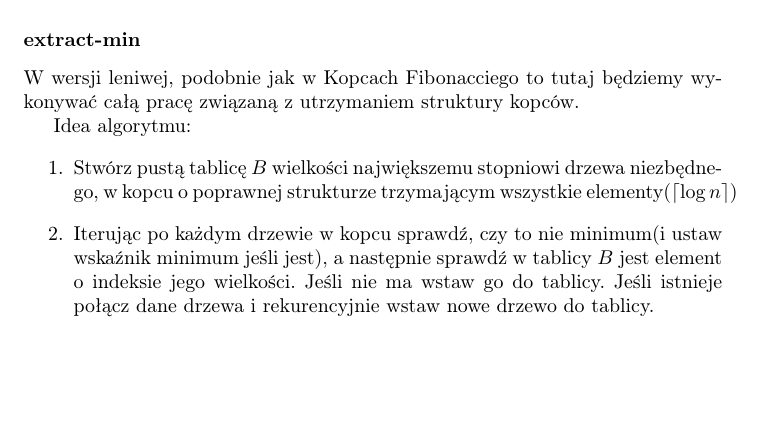
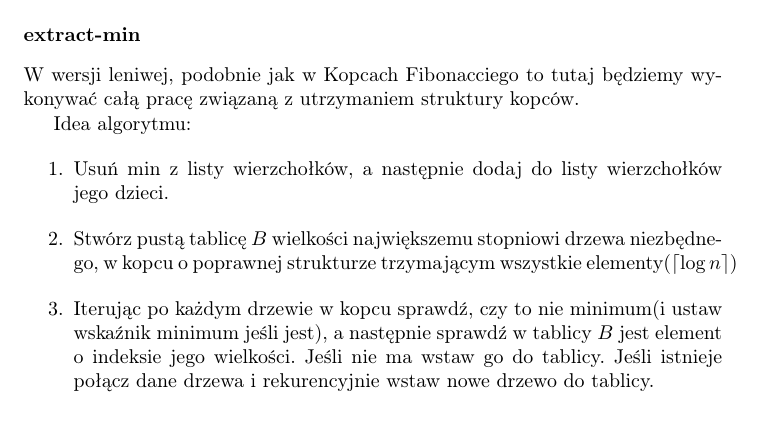
Before and after one commit to wesolyfoton/aisd-skrypt, a LaTeX book (skrypt.tex, which reads leniwedwumianowe.tex): part of page 57 of 60, cut so that both start at the same text, the shorter picture padded with empty space. Compiled offline with pdfLaTeX.

Commit message:
Brakujący pierwszy krok delete-min

```diff
--- a/leniwedwumianowe.tex
+++ b/leniwedwumianowe.tex
@@ -12,6 +12,7 @@ to tutaj będziemy wykonywać całą pracę związaną z utrzymaniem struktury k
 
 Idea algorytmu:
 \begin{enumerate}
+ \item Usuń min z listy wierzchołków, a następnie dodaj do listy wierzchołków jego dzieci.
  \item Stwórz pustą tablicę $B$ wielkości największemu stopniowi drzewa niezbędnego, w kopcu o poprawnej strukturze trzymającym wszystkie elementy($\lceil \log n \rceil$)
  \item Iterując po każdym drzewie w kopcu sprawdź, czy to nie minimum(i ustaw wskaźnik minimum jeśli jest),
       a następnie sprawdź w tablicy $B$ jest element o indeksie jego wielkości.
```
Also changed, not shown: skrypt.pdf, 1 other file.
